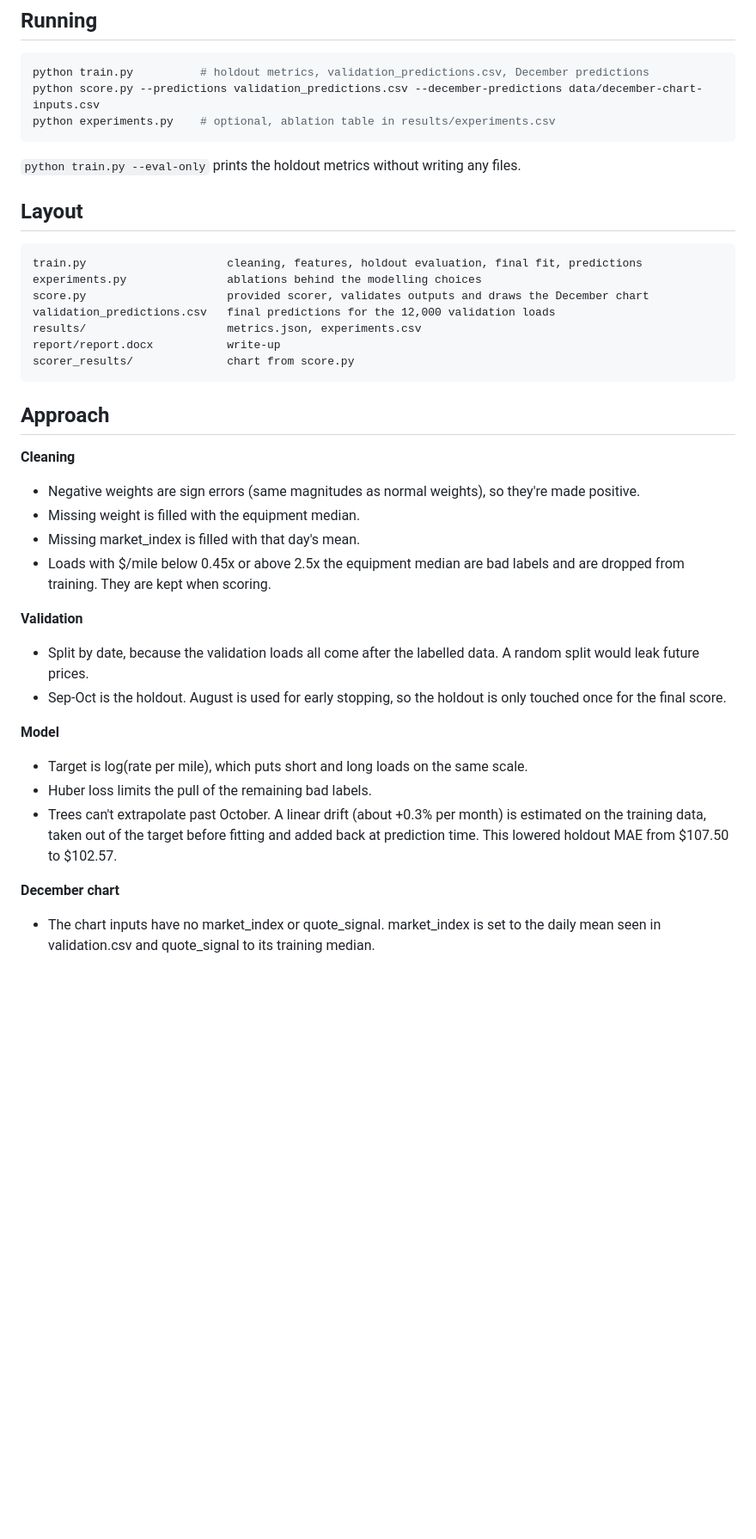
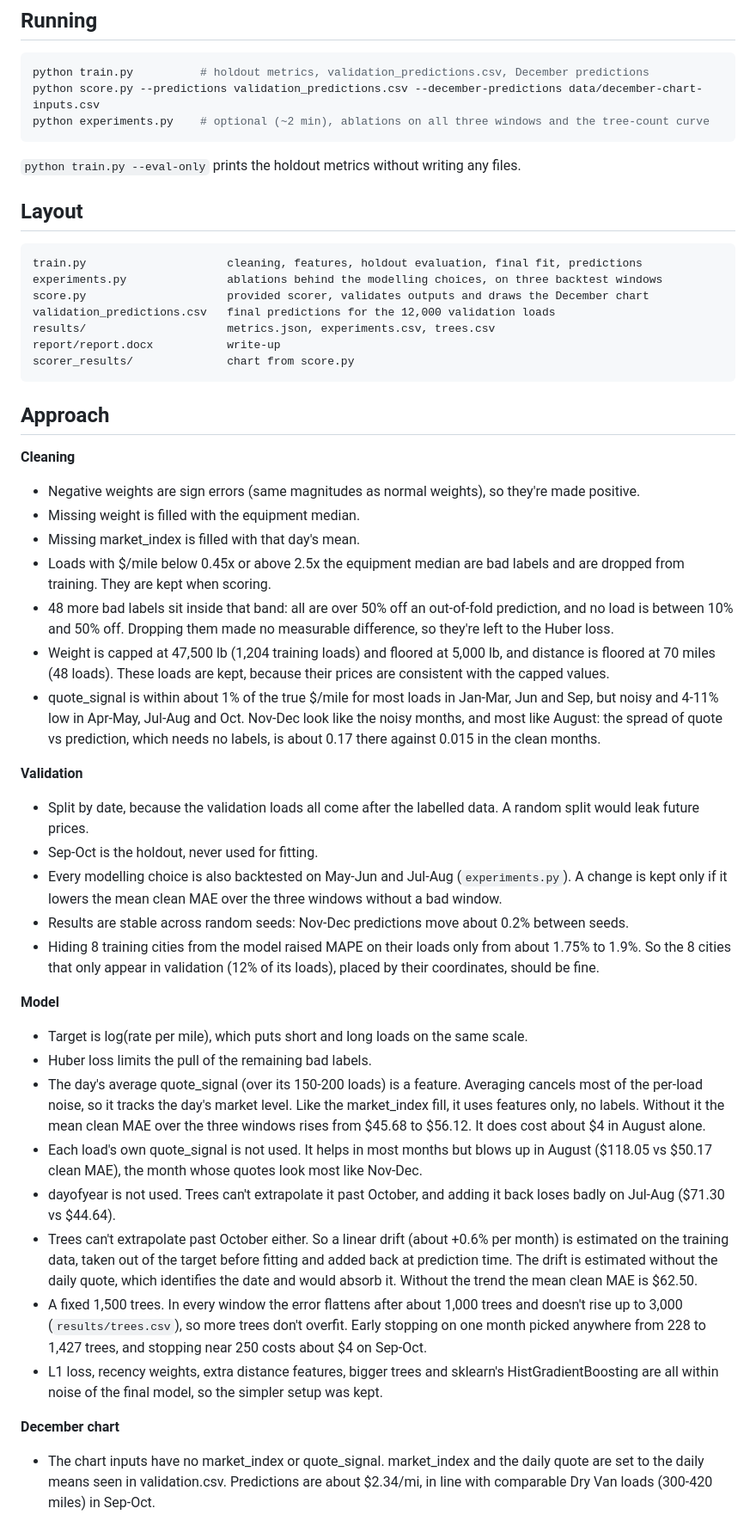
Before and after one commit to Viswas-R-Bhat/freight-rate-prediction, a Markdown page: README.md, the part around one of its changes. Shown at 86% size. Drawn GitHub-style; blank space fills up the shorter version.

````diff
--- a/README.md
+++ b/README.md
@@ -37,7 +45,7 @@ data/
 ```bash
 python train.py          # holdout metrics, validation_predictions.csv, December predictions
 python score.py --predictions validation_predictions.csv --december-predictions data/december-chart-inputs.csv
-python experiments.py    # optional, ablation table in results/experiments.csv
+python experiments.py    # optional (~2 min), ablations on all three windows and the tree-count curve
 ```
 
 `python train.py --eval-only` prints the holdout metrics without writing any files.
@@ -46,10 +54,10 @@ python experiments.py    # optional, ablation table in results/experiments.csv
 
 ```
 train.py                     cleaning, features, holdout evaluation, final fit, predictions
-experiments.py               ablations behind the modelling choices
+experiments.py               ablations behind the modelling choices, on three backtest windows
 score.py                     provided scorer, validates outputs and draws the December chart
 validation_predictions.csv   final predictions for the 12,000 validation loads
-results/                     metrics.json, experiments.csv
+results/                     metrics.json, experiments.csv, trees.csv
 report/report.docx           write-up
 scorer_results/              chart from score.py
 ```
@@ -61,15 +69,26 @@ scorer_results/              chart from score.py
 - Missing weight is filled with the equipment median.
 - Missing market_index is filled with that day's mean.
 - Loads with $/mile below 0.45x or above 2.5x the equipment median are bad labels and are dropped from training. They are kept when scoring.
+- 48 more bad labels sit inside that band: all are over 50% off an out-of-fold prediction, and no load is between 10% and 50% off. Dropping them made no measurable difference, so they're left to the Huber loss.
+- Weight is capped at 47,500 lb (1,204 training loads) and floored at 5,000 lb, and distance is floored at 70 miles (48 loads). These loads are kept, because their prices are consistent with the capped values.
+- quote_signal is within about 1% of the true $/mile for most loads in Jan-Mar, Jun and Sep, but noisy and 4-11% low in Apr-May, Jul-Aug and Oct. Nov-Dec look like the noisy months, and most like August: the spread of quote vs prediction, which needs no labels, is about 0.17 there against 0.015 in the clean months.
 
 **Validation**
 - Split by date, because the validation loads all come after the labelled data. A random split would leak future prices.
-- Sep-Oct is the holdout. August is used for early stopping, so the holdout is only touched once for the final score.
+- Sep-Oct is the holdout, never used for fitting.
+- Every modelling choice is also backtested on May-Jun and Jul-Aug (`experiments.py`). A change is kept only if it lowers the mean clean MAE over the three windows without a bad window.
+- Results are stable across random seeds: Nov-Dec predictions move about 0.2% between seeds.
+- Hiding 8 training cities from the model raised MAPE on their loads only from about 1.75% to 1.9%. So the 8 cities that only appear in validation (12% of its loads), placed by their coordinates, should be fine.
 
 **Model**
 - Target is log(rate per mile), which puts short and long loads on the same scale.
 - Huber loss limits the pull of the remaining bad labels.
-- Trees can't extrapolate past October. A linear drift (about +0.3% per month) is estimated on the training data, taken out of the target before fitting and added back at prediction time. This lowered holdout MAE from $107.50 to $102.57.
+- The day's average quote_signal (over its 150-200 loads) is a feature. Averaging cancels most of the per-load noise, so it tracks the day's market level. Like the market_index fill, it uses features only, no labels. Without it the mean clean MAE over the three windows rises from $45.68 to $56.12. It does cost about $4 in August alone.
+- Each load's own quote_signal is not used. It helps in most months but blows up in August ($118.05 vs $50.17 clean MAE), the month whose quotes look most like Nov-Dec.
+- dayofyear is not used. Trees can't extrapolate it past October, and adding it back loses badly on Jul-Aug ($71.30 vs $44.64).
+- Trees can't extrapolate past October either. So a linear drift (about +0.6% per month) is estimated on the training data, taken out of the target before fitting and added back at prediction time. The drift is estimated without the daily quote, which identifies the date and would absorb it. Without the trend the mean clean MAE is $62.50.
+- A fixed 1,500 trees. In every window the error flattens after about 1,000 trees and doesn't rise up to 3,000 (`results/trees.csv`), so more trees don't overfit. Early stopping on one month picked anywhere from 228 to 1,427 trees, and stopping near 250 costs about $4 on Sep-Oct.
+- L1 loss, recency weights, extra distance features, bigger trees and sklearn's HistGradientBoosting are all within noise of the final model, so the simpler setup was kept.
 
 **December chart**
-- The chart inputs have no market_index or quote_signal. market_index is set to the daily mean seen in validation.csv and quote_signal to its training median.
+- The chart inputs have no market_index or quote_signal. market_index and the daily quote are set to the daily means seen in validation.csv. Predictions are about $2.34/mi, in line with comparable Dry Van loads (300-420 miles) in Sep-Oct.
````
Also changed, not shown: other parts of README.md (+12 -4 lines), scorer_results/candidate_december.png, 8 other files.
